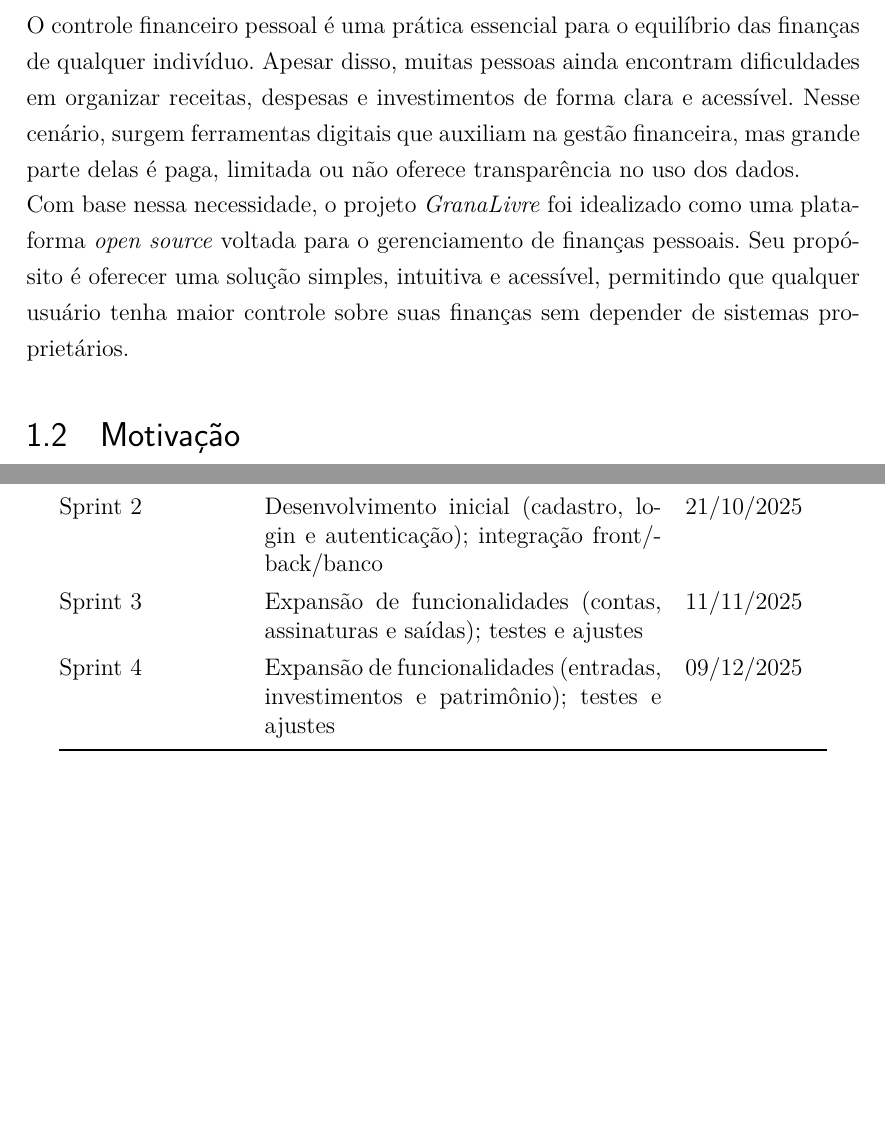
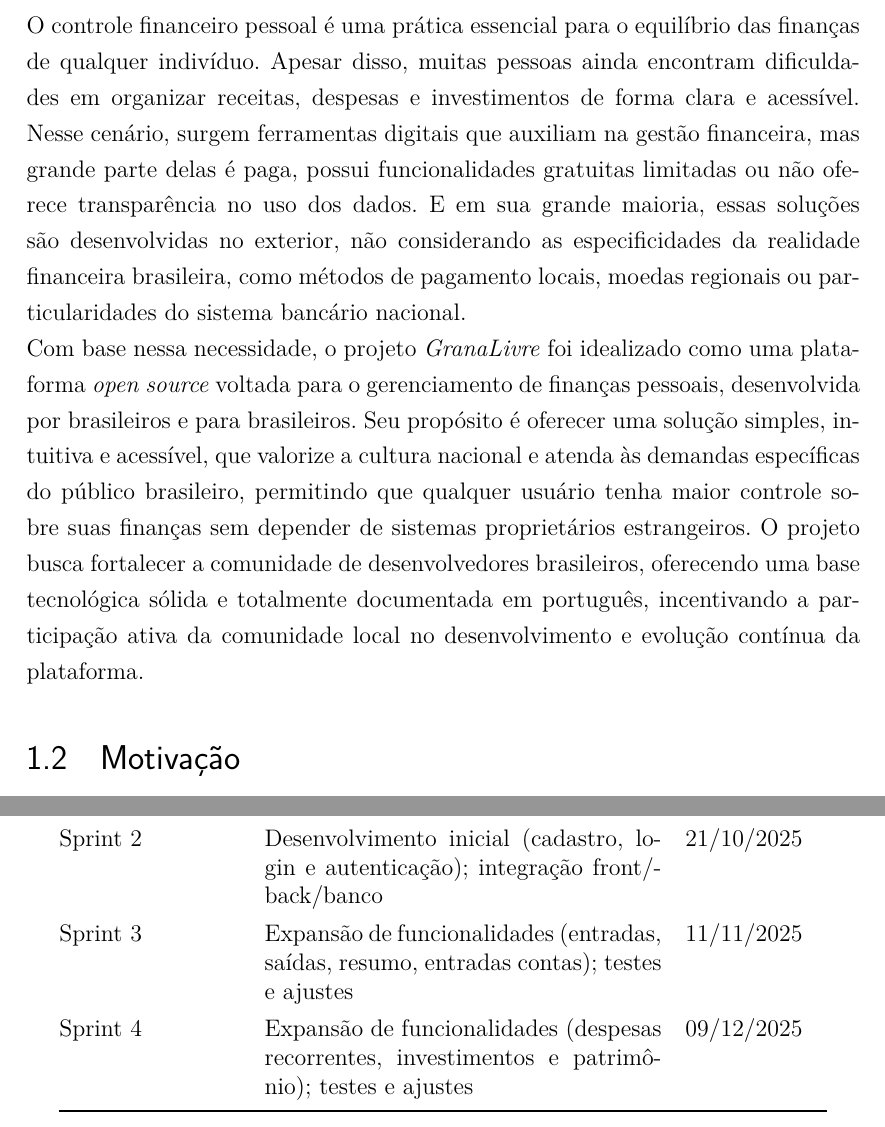
Before and after one commit to fromcaio/granalivre, a LaTeX document (doc/latex/main.tex, which reads doc/latex/chapters/01_introduction.tex, doc/latex/chapters/03_methodology.tex): two parts of pages 10 and 18 of 43 before the commit and two parts of pages 10 and 19 of 44 after it, joined at a grey line, cut so that both start at the same text, the shorter picture padded with empty space. Compiled offline with pdfLaTeX.

Commit message:
Modificando introdução e tarefas das sprints

```diff
--- a/doc/latex/chapters/01_introduction.tex
+++ b/doc/latex/chapters/01_introduction.tex
@@ -1,9 +1,9 @@
 \chapter{Introdução}\label{cap:intro}
 
 \section{Contextualização}
-O controle financeiro pessoal é uma prática essencial para o equilíbrio das finanças de qualquer indivíduo. Apesar disso, muitas pessoas ainda encontram dificuldades em organizar receitas, despesas e investimentos de forma clara e acessível. Nesse cenário, surgem ferramentas digitais que auxiliam na gestão financeira, mas grande parte delas é paga, limitada ou não oferece transparência no uso dos dados.
+O controle financeiro pessoal é uma prática essencial para o equilíbrio das finanças de qualquer indivíduo. Apesar disso, muitas pessoas ainda encontram dificuldades em organizar receitas, despesas e investimentos de forma clara e acessível. Nesse cenário, surgem ferramentas digitais que auxiliam na gestão financeira, mas grande parte delas é paga, possui funcionalidades gratuitas limitadas ou não oferece transparência no uso dos dados. E em sua grande maioria, essas soluções são desenvolvidas no exterior, não considerando as especificidades da realidade financeira brasileira, como métodos de pagamento locais, moedas regionais ou particularidades do sistema bancário nacional.
 
-Com base nessa necessidade, o projeto \textit{GranaLivre} foi idealizado como uma plataforma \textit{open source} voltada para o gerenciamento de finanças pessoais. Seu propósito é oferecer uma solução simples, intuitiva e acessível, permitindo que qualquer usuário tenha maior controle sobre suas finanças sem depender de sistemas proprietários.
+Com base nessa necessidade, o projeto \textit{GranaLivre} foi idealizado como uma plataforma \textit{open source} voltada para o gerenciamento de finanças pessoais, desenvolvida por brasileiros e para brasileiros. Seu propósito é oferecer uma solução simples, intuitiva e acessível, que valorize a cultura nacional e atenda às demandas específicas do público brasileiro, permitindo que qualquer usuário tenha maior controle sobre suas finanças sem depender de sistemas proprietários estrangeiros. O projeto busca fortalecer a comunidade de desenvolvedores brasileiros, oferecendo uma base tecnológica sólida e totalmente documentada em português, incentivando a participação ativa da comunidade local no desenvolvimento e evolução contínua da plataforma.
 
 \section{Motivação}
 A motivação para o desenvolvimento do \textit{GranaLivre} está diretamente ligada à importância da autonomia financeira e à democratização do acesso a ferramentas de planejamento. Além disso, muitas soluções existentes são documentadas apenas em inglês, o que dificulta a participação de desenvolvedores brasileiros. O \textit{GranaLivre}, ao disponibilizar toda a documentação em português, busca valorizar a comunidade local e ampliar as oportunidades de contribuição, considerando a cultura e as necessidades específicas do público brasileiro.
--- a/doc/latex/chapters/03_methodology.tex
+++ b/doc/latex/chapters/03_methodology.tex
@@ -57,8 +57,8 @@ O cronograma de execução do projeto está detalhado na Tabela \ref{tab:cronogr
 \midrule
 Sprint 1 & Documentação, organização do repositório, definição de papéis, casos de uso, DER e protótipos & 23/09/2025 \\
 Sprint 2 & Desenvolvimento inicial (cadastro, login e autenticação); integração front/back/banco & 21/10/2025 \\
-Sprint 3 & Expansão de funcionalidades (contas, assinaturas e saídas); testes e ajustes & 11/11/2025 \\
-Sprint 4 & Expansão de funcionalidades (entradas, investimentos e patrimônio); testes e ajustes & 09/12/2025 \\
+Sprint 3 & Expansão de funcionalidades (entradas, saídas, resumo, entradas contas); testes e ajustes & 11/11/2025 \\
+Sprint 4 & Expansão de funcionalidades (despesas recorrentes, investimentos e patrimônio); testes e ajustes & 09/12/2025 \\
 \bottomrule
 \end{tabular}
 \end{table}
```
